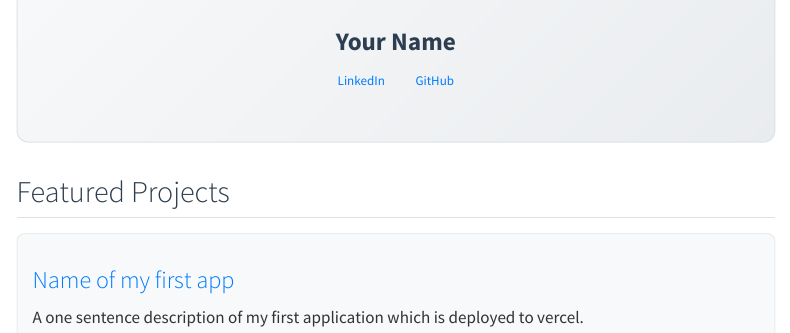
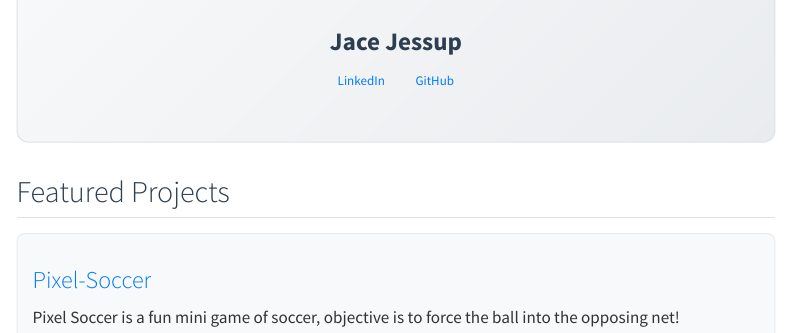
Before and after one commit to JaceTheAce16/Product-Portfolio, a Quarto document (index.qmd): the page in a window 1100 px wide, from 190 px down. Rendered offline with R 4.5, knitr and Pandoc in place of Quarto, with nearby package versions; menus at the side of the page are left out.

Commit message:
Update index.qmd

```diff
--- a/index.qmd
+++ b/index.qmd
@@ -6,12 +6,12 @@ title: "Welcome to My Product Management Portfolio"
 
 <img src="images/profile.jpg" alt="add photo to /images" class="rounded-circle mb-3" width="160">
 
-<h1>Your Name</h1>
+<h1>Jace Jessup</h1>
 
-<a href="https://linkedin.com/in/your-profile" class="btn btn-outline-primary btn-sm" target="_blank">
+<a href="www.linkedin.com/in/jace-jessup-4390a3263" class="btn btn-outline-primary btn-sm" target="_blank">
   <i class="fab fa-linkedin"></i> LinkedIn
 </a>
-<a href="https://github.com/your-username" class="btn btn-outline-primary btn-sm" target="_blank">
+<a href="https://github.com/JaceTheAce16" class="btn btn-outline-primary btn-sm" target="_blank">
   <i class="fab fa-github"></i> GitHub
 </a>
 
@@ -21,7 +21,7 @@ title: "Welcome to My Product Management Portfolio"
 
 ::: {.g-col-12 .g-col-md-6 .card}
 
-### [Name of my first app](projects/project-1.qmd)
-A one sentence description of my first application which is deployed to vercel.
+### [Pixel-Soccer](projects/project-1.qmd)
+Pixel Soccer is a fun mini game of soccer, objective is to force the ball into the opposing net!
 
 :::
```
